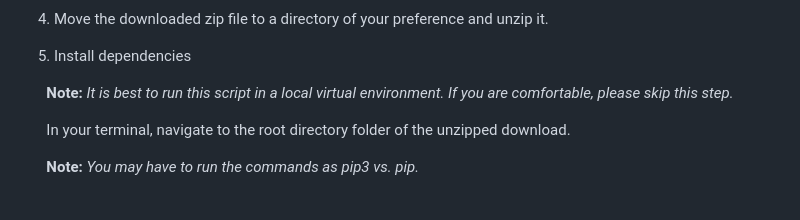
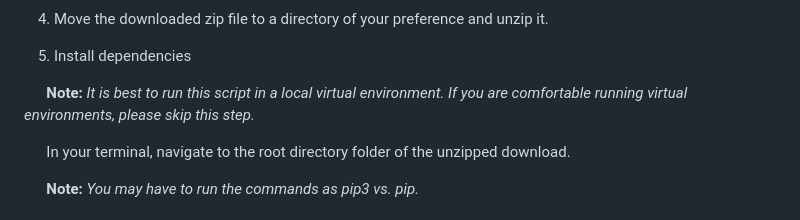
Before and after one commit to lohmancorp/fsc-suite, a Markdown page: README.md, the part around the change. Rendered like a GitHub page.

```diff
--- a/README.md
+++ b/README.md
@@ -22,7 +22,7 @@ python --version
 
 5. Install dependencies
 
-&nbsp;&nbsp;&nbsp;&nbsp;&nbsp;&nbsp;**Note:** _It is best to run this script in a local virtual environment.  If you are comfortable, please skip this step._
+&nbsp;&nbsp;&nbsp;&nbsp;&nbsp;&nbsp;**Note:** _It is best to run this script in a local virtual environment.  If you are comfortable running virtual environments, please skip this step._
 
 &nbsp;&nbsp;&nbsp;&nbsp;&nbsp;&nbsp;In your terminal, navigate to the root directory folder of the unzipped download.
 
```
